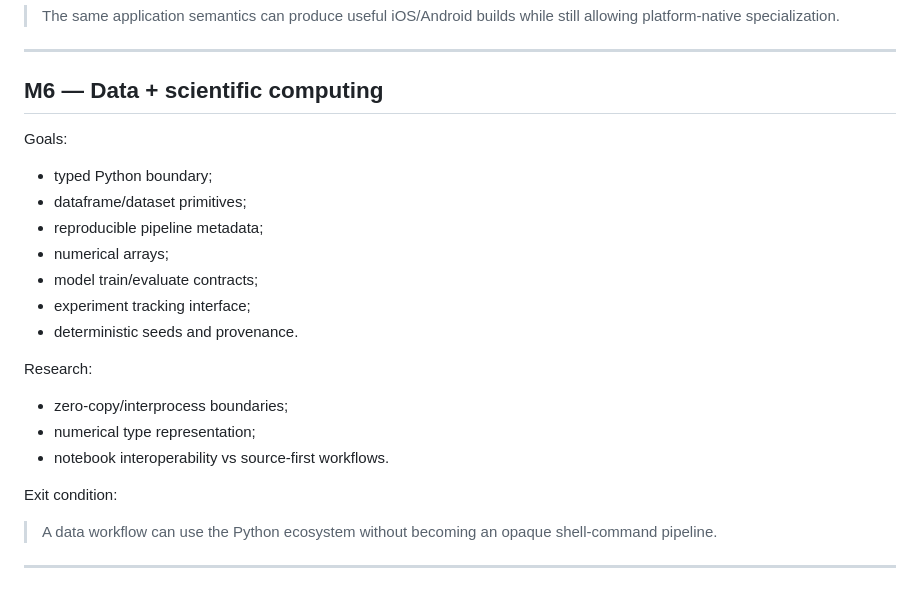
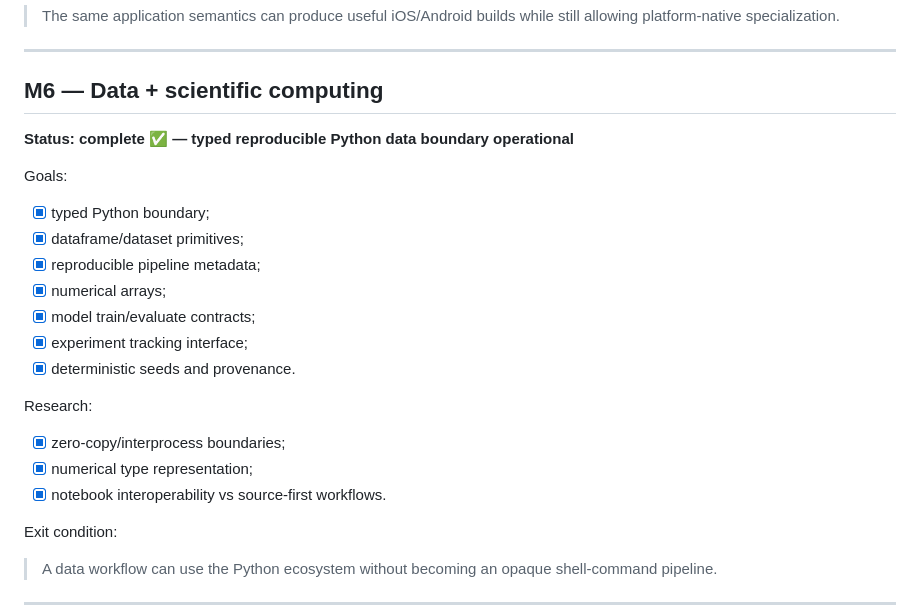
Before and after one commit to armaabetancourtt/evermore, a Markdown page: docs/ROADMAP.md, the part around the change. Rendered like a GitHub page; blank space fills up the shorter version.

Commit message:
docs(roadmap): mark M6 data complete

```diff
--- a/docs/ROADMAP.md
+++ b/docs/ROADMAP.md
@@ -179,21 +179,23 @@ Exit condition:
 
 ## M6 — Data + scientific computing
 
+**Status: complete ✅ — typed reproducible Python data boundary operational**
+
 Goals:
 
-- typed Python boundary;
-- dataframe/dataset primitives;
-- reproducible pipeline metadata;
-- numerical arrays;
-- model train/evaluate contracts;
-- experiment tracking interface;
-- deterministic seeds and provenance.
+- [x] typed Python boundary;
+- [x] dataframe/dataset primitives;
+- [x] reproducible pipeline metadata;
+- [x] numerical arrays;
+- [x] model train/evaluate contracts;
+- [x] experiment tracking interface;
+- [x] deterministic seeds and provenance.
 
 Research:
 
-- zero-copy/interprocess boundaries;
-- numerical type representation;
-- notebook interoperability vs source-first workflows.
+- [x] zero-copy/interprocess boundaries;
+- [x] numerical type representation;
+- [x] notebook interoperability vs source-first workflows.
 
 Exit condition:
 
```
